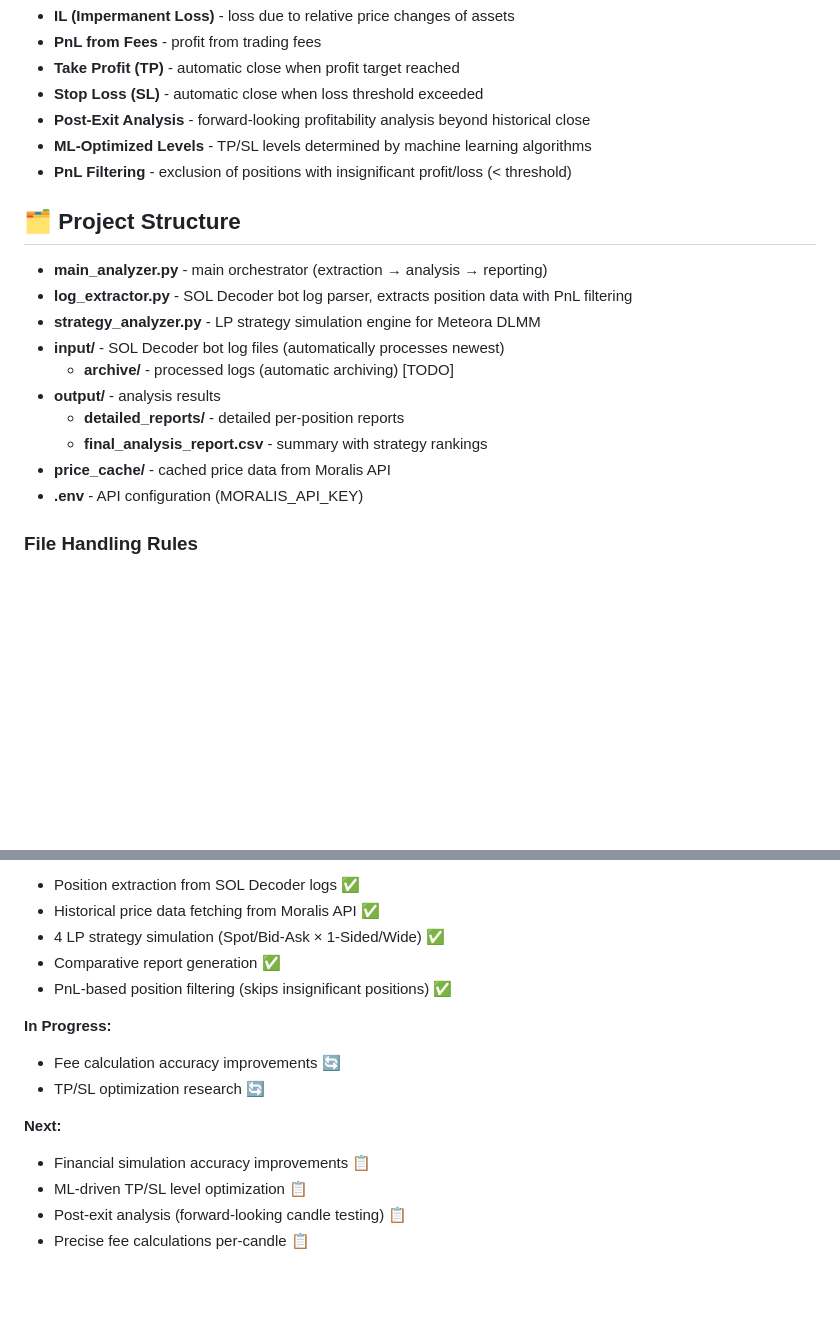
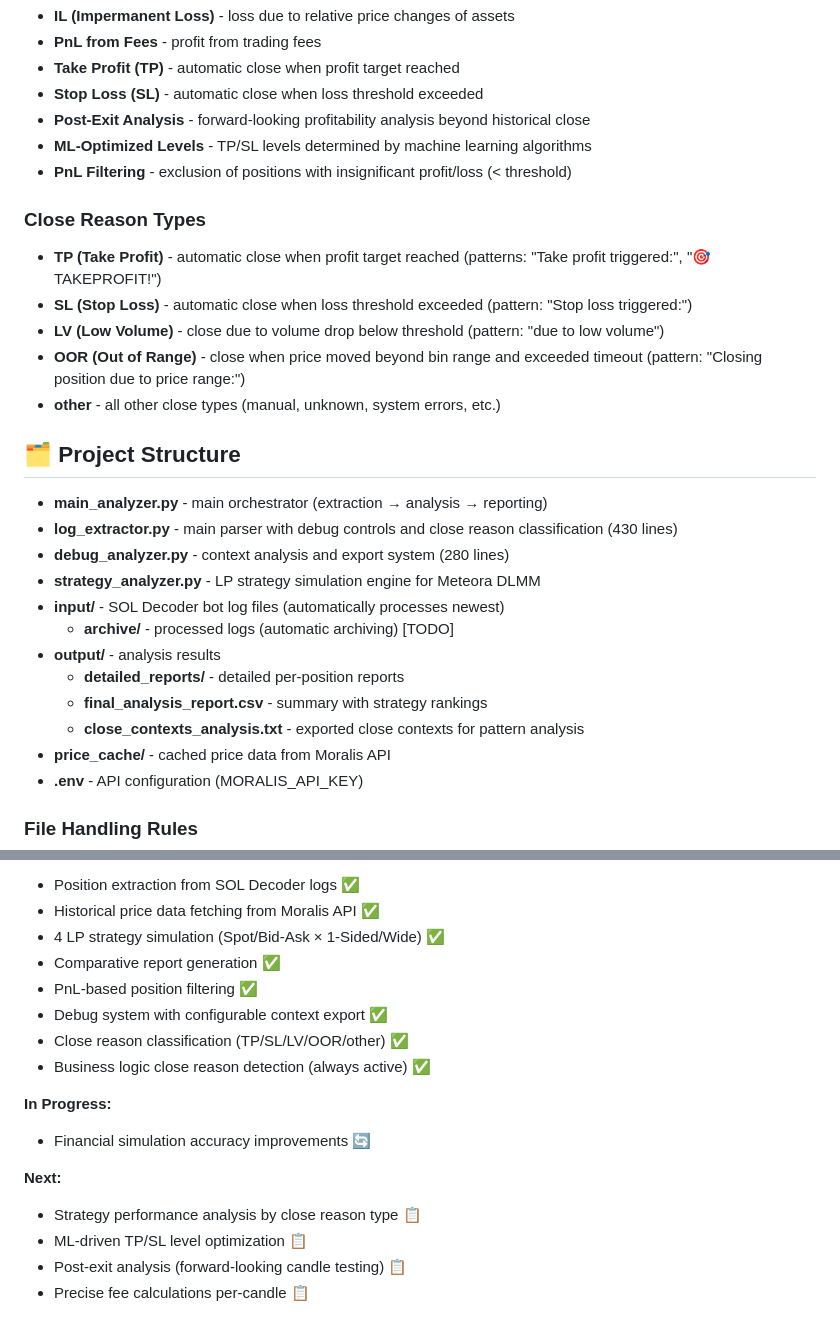
Before and after one commit to KrisGravedigger/decoder-of-sol-decoder, a Markdown page: CLAUDE.md, 2 parts joined by grey strips. GitHub-like rendering; blank space fills up the shorter version.

```diff
--- a/CLAUDE.md
+++ b/CLAUDE.md
@@ -169,15 +175,24 @@ def calculate_optimal_timeframe(duration_hours: float) -> str:
 - **ML-Optimized Levels** - TP/SL levels determined by machine learning algorithms
 - **PnL Filtering** - exclusion of positions with insignificant profit/loss (< threshold)
 
+### Close Reason Types
+- **TP (Take Profit)** - automatic close when profit target reached (patterns: "Take profit triggered:", "🎯 TAKEPROFIT!")
+- **SL (Stop Loss)** - automatic close when loss threshold exceeded (pattern: "Stop loss triggered:")
+- **LV (Low Volume)** - close due to volume drop below threshold (pattern: "due to low volume")
+- **OOR (Out of Range)** - close when price moved beyond bin range and exceeded timeout (pattern: "Closing position due to price range:")
+- **other** - all other close types (manual, unknown, system errors, etc.)
+
 ## 🗂️ Project Structure
 - **main_analyzer.py** - main orchestrator (extraction → analysis → reporting)
-- **log_extractor.py** - SOL Decoder bot log parser, extracts position data with PnL filtering
+- **log_extractor.py** - main parser with debug controls and close reason classification (430 lines)
+- **debug_analyzer.py** - context analysis and export system (280 lines)
 - **strategy_analyzer.py** - LP strategy simulation engine for Meteora DLMM
 - **input/** - SOL Decoder bot log files (automatically processes newest)
   - **archive/** - processed logs (automatic archiving) [TODO]
 - **output/** - analysis results
   - **detailed_reports/** - detailed per-position reports
   - **final_analysis_report.csv** - summary with strategy rankings
+  - **close_contexts_analysis.txt** - exported close contexts for pattern analysis
 - **price_cache/** - cached price data from Moralis API
 - **.env** - API configuration (MORALIS_API_KEY)
 
@@ -194,14 +209,16 @@ def calculate_optimal_timeframe(duration_hours: float) -> str:
 - Historical price data fetching from Moralis API ✅
 - 4 LP strategy simulation (Spot/Bid-Ask × 1-Sided/Wide) ✅
 - Comparative report generation ✅
-- PnL-based position filtering (skips insignificant positions) ✅
+- PnL-based position filtering ✅
+- Debug system with configurable context export ✅
+- Close reason classification (TP/SL/LV/OOR/other) ✅
+- Business logic close reason detection (always active) ✅
 
 **In Progress:**
-- Fee calculation accuracy improvements 🔄
-- TP/SL optimization research 🔄
+- Financial simulation accuracy improvements 🔄
 
 **Next:**
-- Financial simulation accuracy improvements 📋
+- Strategy performance analysis by close reason type 📋
 - ML-driven TP/SL level optimization 📋
 - Post-exit analysis (forward-looking candle testing) 📋
 - Precise fee calculations per-candle 📋
```
Also changed, not shown: other parts of CLAUDE.md (+43 -2 lines).
